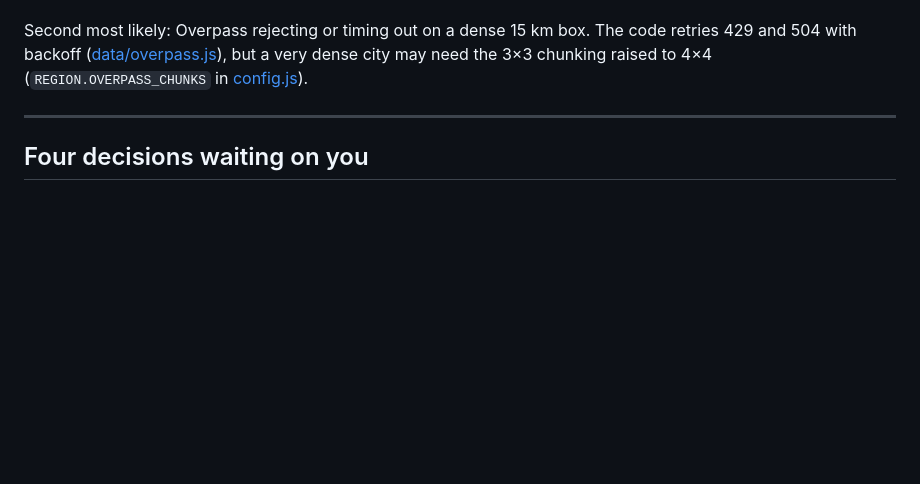
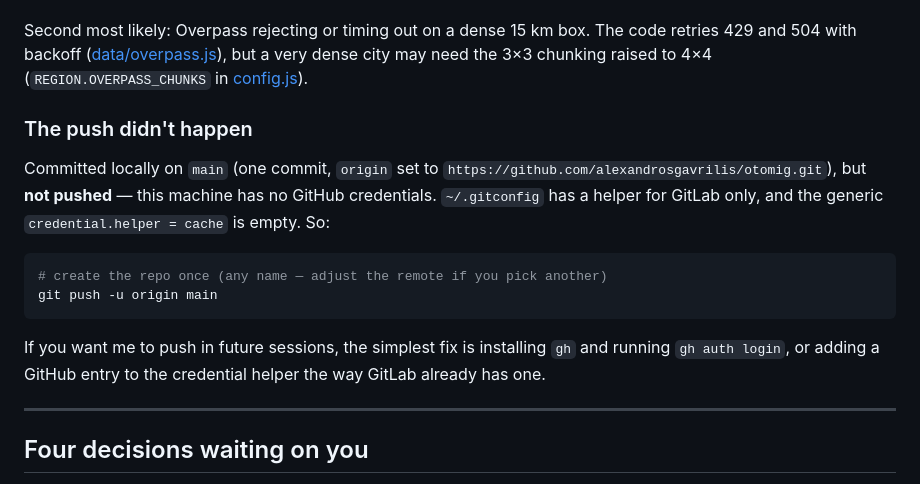
Before and after one commit to alexandrosgavrilis/otomig, a Markdown page: HANDOFF.md, the part around the change. Rendered like a GitHub page; blank space fills up the shorter version.

Commit message:
HANDOFF: note the unpushed commit and missing GitHub credentials

````diff
--- a/HANDOFF.md
+++ b/HANDOFF.md
@@ -31,6 +31,17 @@ Never open `index.html` as a `file://` URL. Nominatim's usage policy requires re
 Elevation decoding. We fetch Terrarium PNGs and read their pixels, which only works if the S3 bucket sends CORS headers. I could not reach the bucket to check. [data/terrain.js](data/terrain.js) already uses the safer route — `fetch()` → `createImageBitmap()` → `OffscreenCanvas`, which does not taint the canvas the way `<img>` + `drawImage` would — but if you see a `SecurityError` or an opaque network failure during "Fetching elevation", that is this. Tell me and I will add a proxy-free fallback.
 
 Second most likely: Overpass rejecting or timing out on a dense 15 km box. The code retries 429 and 504 with backoff ([data/overpass.js](data/overpass.js)), but a very dense city may need the 3×3 chunking raised to 4×4 (`REGION.OVERPASS_CHUNKS` in [config.js](config.js)).
+
+### The push didn't happen
+
+Committed locally on `main` (one commit, `origin` set to `https://github.com/alexandrosgavrilis/otomig.git`), but **not pushed** — this machine has no GitHub credentials. `~/.gitconfig` has a helper for GitLab only, and the generic `credential.helper = cache` is empty. So:
+
+```bash
+# create the repo once (any name — adjust the remote if you pick another)
+git push -u origin main
+```
+
+If you want me to push in future sessions, the simplest fix is installing `gh` and running `gh auth login`, or adding a GitHub entry to the credential helper the way GitLab already has one.
 
 ---
 
````
